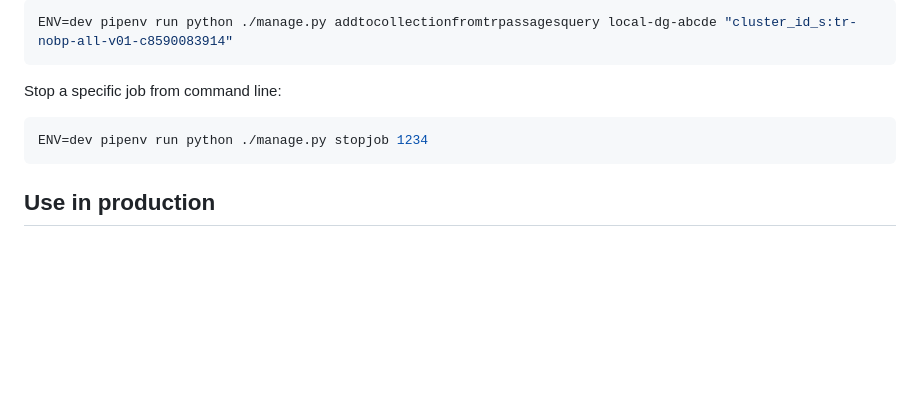
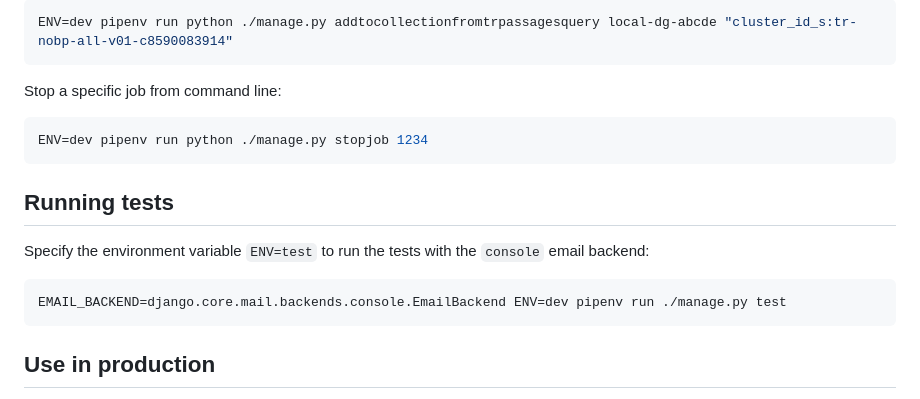
Before and after one commit to impresso/impresso-user-admin, a Markdown page: README.md, the part around the change. GitHub-like rendering; blank space fills up the shorter version.

````diff
--- a/README.md
+++ b/README.md
@@ -154,6 +154,14 @@ Stop a specific job from command line:
 ENV=dev pipenv run python ./manage.py stopjob 1234
 ```
 
+## Running tests
+
+Specify the environment variable `ENV=test` to run the tests with the `console` email backend:
+
+```sh
+EMAIL_BACKEND=django.core.mail.backends.console.EmailBackend ENV=dev pipenv run ./manage.py test
+```
+
 ## Use in production
 
 Please check the included Dockerfile to generate your own docker image or use the docker image available on impresso dockerhub.
````
